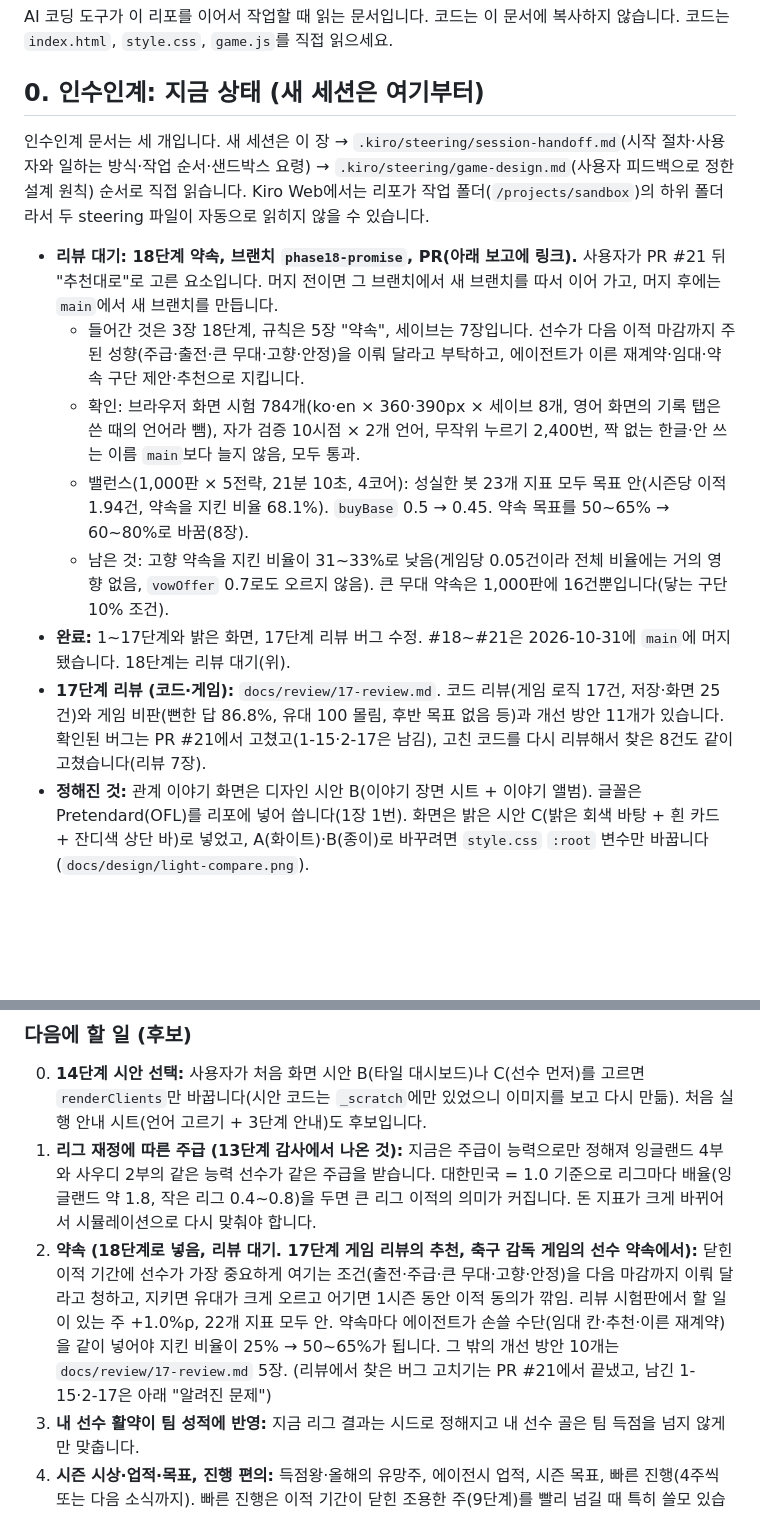
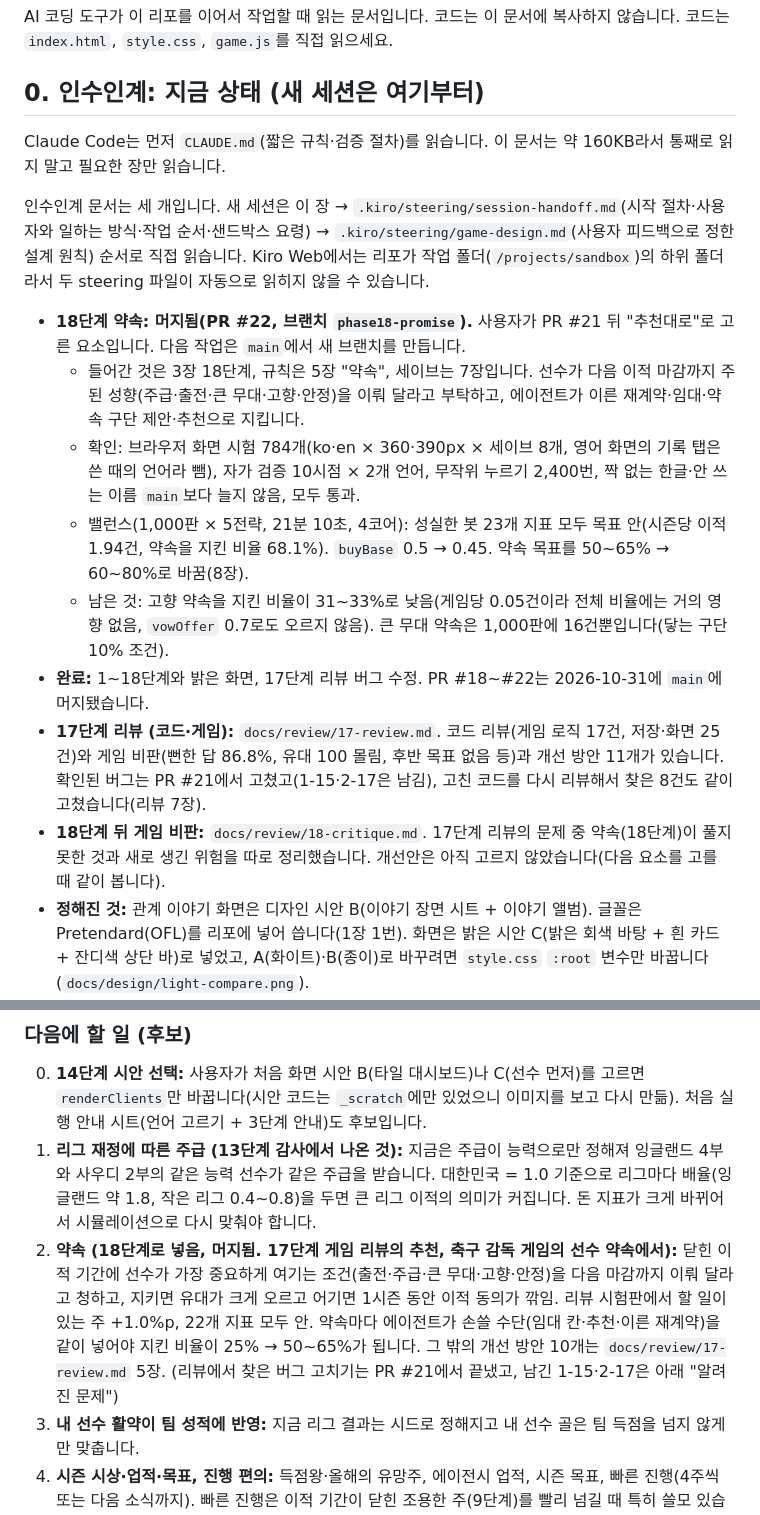
Before and after one commit to jn5310/be-the-agent, a Markdown page: AGENTS.md, 2 parts joined by grey strips. Rendered like a GitHub page; blank space fills up the shorter version.

```diff
--- a/AGENTS.md
+++ b/AGENTS.md
@@ -4,15 +4,18 @@ AI 코딩 도구가 이 리포를 이어서 작업할 때 읽는 문서입니다
 
 ## 0. 인수인계: 지금 상태 (새 세션은 여기부터)
 
+Claude Code는 먼저 `CLAUDE.md`(짧은 규칙·검증 절차)를 읽습니다. 이 문서는 약 160KB라서 통째로 읽지 말고 필요한 장만 읽습니다.
+
 인수인계 문서는 세 개입니다. 새 세션은 이 장 → `.kiro/steering/session-handoff.md`(시작 절차·사용자와 일하는 방식·작업 순서·샌드박스 요령) → `.kiro/steering/game-design.md`(사용자 피드백으로 정한 설계 원칙) 순서로 직접 읽습니다. Kiro Web에서는 리포가 작업 폴더(`/projects/sandbox`)의 하위 폴더라서 두 steering 파일이 자동으로 읽히지 않을 수 있습니다.
 
-- **리뷰 대기: 18단계 약속, 브랜치 `phase18-promise`, PR(아래 보고에 링크).** 사용자가 PR #21 뒤 "추천대로"로 고른 요소입니다. 머지 전이면 그 브랜치에서 새 브랜치를 따서 이어 가고, 머지 후에는 `main`에서 새 브랜치를 만듭니다.
+- **18단계 약속: 머지됨(PR #22, 브랜치 `phase18-promise`).** 사용자가 PR #21 뒤 "추천대로"로 고른 요소입니다. 다음 작업은 `main`에서 새 브랜치를 만듭니다.
   - 들어간 것은 3장 18단계, 규칙은 5장 "약속", 세이브는 7장입니다. 선수가 다음 이적 마감까지 주된 성향(주급·출전·큰 무대·고향·안정)을 이뤄 달라고 부탁하고, 에이전트가 이른 재계약·임대·약속 구단 제안·추천으로 지킵니다.
   - 확인: 브라우저 화면 시험 784개(ko·en × 360·390px × 세이브 8개, 영어 화면의 기록 탭은 쓴 때의 언어라 뺌), 자가 검증 10시점 × 2개 언어, 무작위 누르기 2,400번, 짝 없는 한글·안 쓰는 이름 `main`보다 늘지 않음, 모두 통과.
   - 밸런스(1,000판 × 5전략, 21분 10초, 4코어): 성실한 봇 23개 지표 모두 목표 안(시즌당 이적 1.94건, 약속을 지킨 비율 68.1%). `buyBase` 0.5 → 0.45. 약속 목표를 50~65% → 60~80%로 바꿈(8장).
   - 남은 것: 고향 약속을 지킨 비율이 31~33%로 낮음(게임당 0.05건이라 전체 비율에는 거의 영향 없음, `vowOffer` 0.7로도 오르지 않음). 큰 무대 약속은 1,000판에 16건뿐입니다(닿는 구단 10% 조건).
-- **완료:** 1~17단계와 밝은 화면, 17단계 리뷰 버그 수정. #18~#21은 2026-10-31에 `main`에 머지됐습니다. 18단계는 리뷰 대기(위).
+- **완료:** 1~18단계와 밝은 화면, 17단계 리뷰 버그 수정. PR #18~#22는 2026-10-31에 `main`에 머지됐습니다.
 - **17단계 리뷰 (코드·게임):** `docs/review/17-review.md`. 코드 리뷰(게임 로직 17건, 저장·화면 25건)와 게임 비판(뻔한 답 86.8%, 유대 100 몰림, 후반 목표 없음 등)과 개선 방안 11개가 있습니다. 확인된 버그는 PR #21에서 고쳤고(1-15·2-17은 남김), 고친 코드를 다시 리뷰해서 찾은 8건도 같이 고쳤습니다(리뷰 7장).
+- **18단계 뒤 게임 비판:** `docs/review/18-critique.md`. 17단계 리뷰의 문제 중 약속(18단계)이 풀지 못한 것과 새로 생긴 위험을 따로 정리했습니다. 개선안은 아직 고르지 않았습니다(다음 요소를 고를 때 같이 봅니다).
 - **정해진 것:** 관계 이야기 화면은 디자인 시안 B(이야기 장면 시트 + 이야기 앨범). 글꼴은 Pretendard(OFL)를 리포에 넣어 씁니다(1장 1번). 화면은 밝은 시안 C(밝은 회색 바탕 + 흰 카드 + 잔디색 상단 바)로 넣었고, A(화이트)·B(종이)로 바꾸려면 `style.css` `:root` 변수만 바꿉니다(`docs/design/light-compare.png`).
 - **사용자 요청 (9단계 뒤 이어서):** ① 화면을 어두운색에서 밝은색으로 바꾸기(완료, 시안 C), ② 세계 뉴스: 어느 구단이 어느 포지션이 부족한지, 누가 누구를 영입했는지(완료, 10단계), ③ 영어 버전 준비: 번역하고, 대화·선수의 말은 너무 단순하지 않게 문장을 최대한 많이 준비하기(완료, 11단계).
 - **사용자 요청 (11단계 뒤, 한 번에 받음):** ① 리그를 더 넣기: 키프로스 같은 비주류 리그도, 5대 리그는 6부까지, 나머지는 4부까지("토큰이 얼마나 들든 이렇게") → 완료, 12단계. ② 처음 화면을 최상의 상태로 구상해서 요소를 배치하기 → 완료, 14단계(시안 3개 `docs/design/14-home-compare.png` 중 추천 A "할 일 먼저"를 넣음. 사용자가 B·C를 고르면 바꿈). ③ 지금까지 만든 것을 더 구체화해서, 현실과 비슷하되 재미가 가장 크게 고치고 보고하기 → 완료, 13단계(리그 순위표·승강, 우승팀이 하나인 컵·대륙 대회, 부상 결장, 경기 기록에 팀 결과 등).
@@ -35,7 +38,7 @@ AI 코딩 도구가 이 리포를 이어서 작업할 때 읽는 문서입니다
 ### 다음에 할 일 (후보)
 0. **14단계 시안 선택:** 사용자가 처음 화면 시안 B(타일 대시보드)나 C(선수 먼저)를 고르면 `renderClients`만 바꿉니다(시안 코드는 `_scratch`에만 있었으니 이미지를 보고 다시 만듦). 처음 실행 안내 시트(언어 고르기 + 3단계 안내)도 후보입니다.
 1. **리그 재정에 따른 주급 (13단계 감사에서 나온 것):** 지금은 주급이 능력으로만 정해져 잉글랜드 4부와 사우디 2부의 같은 능력 선수가 같은 주급을 받습니다. 대한민국 = 1.0 기준으로 리그마다 배율(잉글랜드 약 1.8, 작은 리그 0.4~0.8)을 두면 큰 리그 이적의 의미가 커집니다. 돈 지표가 크게 바뀌어서 시뮬레이션으로 다시 맞춰야 합니다.
-2. **약속 (18단계로 넣음, 리뷰 대기. 17단계 게임 리뷰의 추천, 축구 감독 게임의 선수 약속에서):** 닫힌 이적 기간에 선수가 가장 중요하게 여기는 조건(출전·주급·큰 무대·고향·안정)을 다음 마감까지 이뤄 달라고 청하고, 지키면 유대가 크게 오르고 어기면 1시즌 동안 이적 동의가 깎임. 리뷰 시험판에서 할 일이 있는 주 +1.0%p, 22개 지표 모두 안. 약속마다 에이전트가 손쓸 수단(임대 칸·추천·이른 재계약)을 같이 넣어야 지킨 비율이 25% → 50~65%가 됩니다. 그 밖의 개선 방안 10개는 `docs/review/17-review.md` 5장. (리뷰에서 찾은 버그 고치기는 PR #21에서 끝냈고, 남긴 1-15·2-17은 아래 "알려진 문제")
+2. **약속 (18단계로 넣음, 머지됨. 17단계 게임 리뷰의 추천, 축구 감독 게임의 선수 약속에서):** 닫힌 이적 기간에 선수가 가장 중요하게 여기는 조건(출전·주급·큰 무대·고향·안정)을 다음 마감까지 이뤄 달라고 청하고, 지키면 유대가 크게 오르고 어기면 1시즌 동안 이적 동의가 깎임. 리뷰 시험판에서 할 일이 있는 주 +1.0%p, 22개 지표 모두 안. 약속마다 에이전트가 손쓸 수단(임대 칸·추천·이른 재계약)을 같이 넣어야 지킨 비율이 25% → 50~65%가 됩니다. 그 밖의 개선 방안 10개는 `docs/review/17-review.md` 5장. (리뷰에서 찾은 버그 고치기는 PR #21에서 끝냈고, 남긴 1-15·2-17은 아래 "알려진 문제")
 3. **내 선수 활약이 팀 성적에 반영:** 지금 리그 결과는 시드로 정해지고 내 선수 골은 팀 득점을 넘지 않게만 맞춥니다.
 4. **시즌 시상·업적·목표, 진행 편의:** 득점왕·올해의 유망주, 에이전시 업적, 시즌 목표, 빠른 진행(4주씩 또는 다음 소식까지). 빠른 진행은 이적 기간이 닫힌 조용한 주(9단계)를 빨리 넘길 때 특히 쓸모 있습니다. 새 글은 처음부터 `L(한국어, 영어)`로 씁니다(1장 11번).
 5. **경기력에 따른 잠재력 변화:** 평점이 높으면 잠재력이 오르고 낮으면 내려감. 6단계 잠재력 범위와 함께 쓰려면 범위도 같이 움직여야 합니다.
```
Also changed, not shown: CLAUDE.md (added, +35 -0 lines), docs/review/18-critique.md (added, +53 -0 lines).
